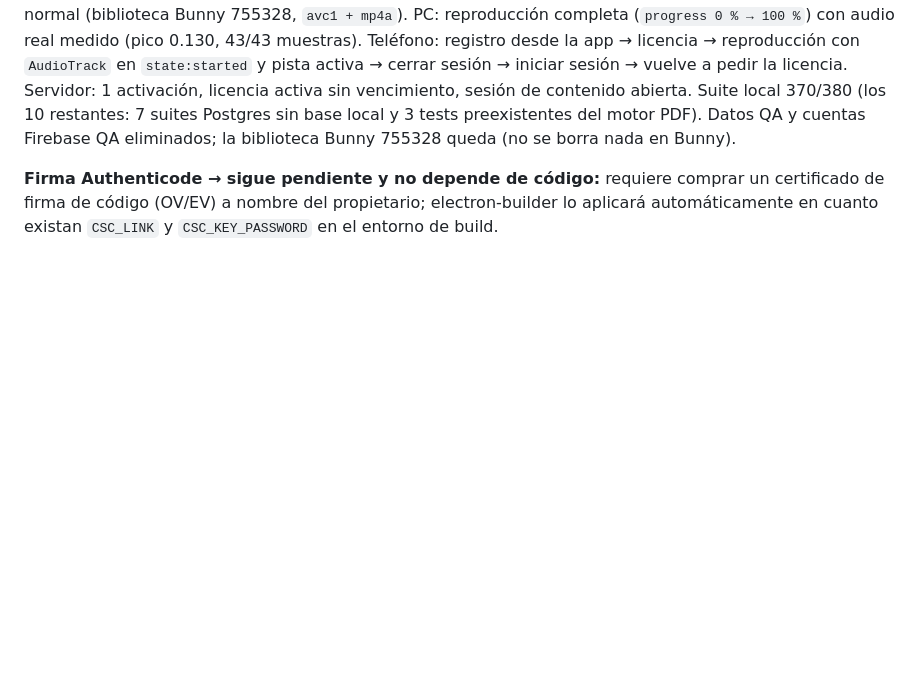
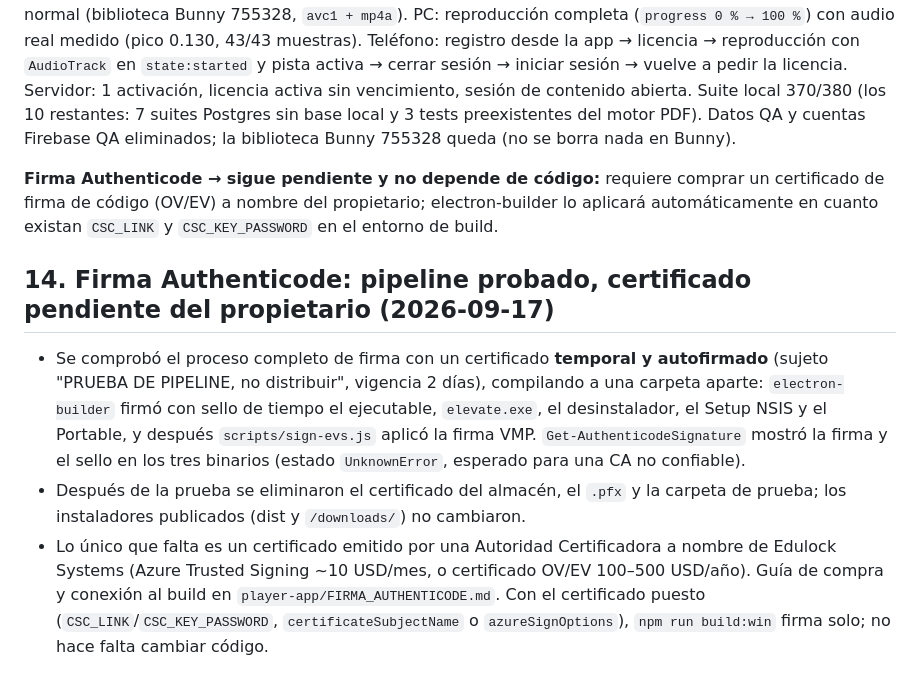
Before and after one commit to cursospirataspro/edulock-systems-completo, a Markdown page: docs/2026-09-16-bunny-licencias-estudiantes.md, the part around the change. Drawn GitHub-style; blank space fills up the shorter version.

Commit message:
docs: pipeline de firma Authenticode probado con certificado temporal; guia para el certificado de CA
Co-Authored-By: Claude Fable 5.1 <noreply@anthropic.com>

```diff
--- a/docs/2026-09-16-bunny-licencias-estudiantes.md
+++ b/docs/2026-09-16-bunny-licencias-estudiantes.md
@@ -189,3 +189,9 @@ Correcciones menores de este barrido: `POST /api/auth/login-email` ya no cae al
 **Pruebas finales (PC 1.1.2 instalado, APK 1.1.4 instalada):** clip de 20 s con audio subido por la ruta normal (biblioteca Bunny 755328, `avc1 + mp4a`). PC: reproducción completa (`progress 0 % → 100 %`) con audio real medido (pico 0.130, 43/43 muestras). Teléfono: registro desde la app → licencia → reproducción con `AudioTrack` en `state:started` y pista activa → cerrar sesión → iniciar sesión → vuelve a pedir la licencia. Servidor: 1 activación, licencia activa sin vencimiento, sesión de contenido abierta. Suite local 370/380 (los 10 restantes: 7 suites Postgres sin base local y 3 tests preexistentes del motor PDF). Datos QA y cuentas Firebase QA eliminados; la biblioteca Bunny 755328 queda (no se borra nada en Bunny).
 
 **Firma Authenticode → sigue pendiente y no depende de código:** requiere comprar un certificado de firma de código (OV/EV) a nombre del propietario; electron-builder lo aplicará automáticamente en cuanto existan `CSC_LINK` y `CSC_KEY_PASSWORD` en el entorno de build.
+
+## 14. Firma Authenticode: pipeline probado, certificado pendiente del propietario (2026-09-17)
+
+- Se comprobó el proceso completo de firma con un certificado **temporal y autofirmado** (sujeto "PRUEBA DE PIPELINE, no distribuir", vigencia 2 días), compilando a una carpeta aparte: `electron-builder` firmó con sello de tiempo el ejecutable, `elevate.exe`, el desinstalador, el Setup NSIS y el Portable, y después `scripts/sign-evs.js` aplicó la firma VMP. `Get-AuthenticodeSignature` mostró la firma y el sello en los tres binarios (estado `UnknownError`, esperado para una CA no confiable).
+- Después de la prueba se eliminaron el certificado del almacén, el `.pfx` y la carpeta de prueba; los instaladores publicados (dist y `/downloads/`) no cambiaron.
+- Lo único que falta es un certificado emitido por una Autoridad Certificadora a nombre de Edulock Systems (Azure Trusted Signing ~10 USD/mes, o certificado OV/EV 100–500 USD/año). Guía de compra y conexión al build en `player-app/FIRMA_AUTHENTICODE.md`. Con el certificado puesto (`CSC_LINK`/`CSC_KEY_PASSWORD`, `certificateSubjectName` o `azureSignOptions`), `npm run build:win` firma solo; no hace falta cambiar código.
```
Also changed, not shown: player-app/FIRMA_AUTHENTICODE.md (added, +54 -0 lines).
